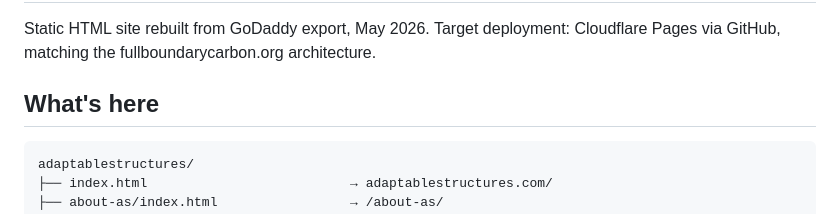
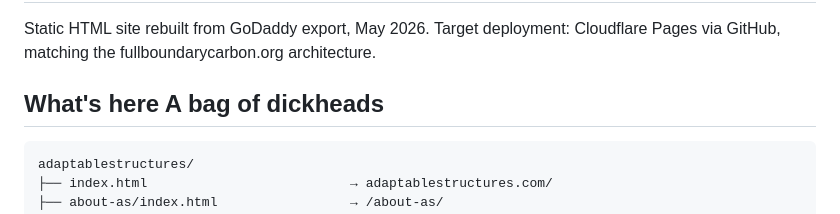
Before and after one commit to murphyoneal/Adaptable-Structures-Website, a Markdown page: README.md, the part around the change. Rendered like a GitHub page.

Commit message:
Update README.md
Change to readme

````diff
--- a/README.md
+++ b/README.md
@@ -3,7 +3,7 @@
 Static HTML site rebuilt from GoDaddy export, May 2026. Target deployment:
 Cloudflare Pages via GitHub, matching the fullboundarycarbon.org architecture.
 
-## What's here
+## What's here A bag of dickheads
 
 ```
 adaptablestructures/
````
